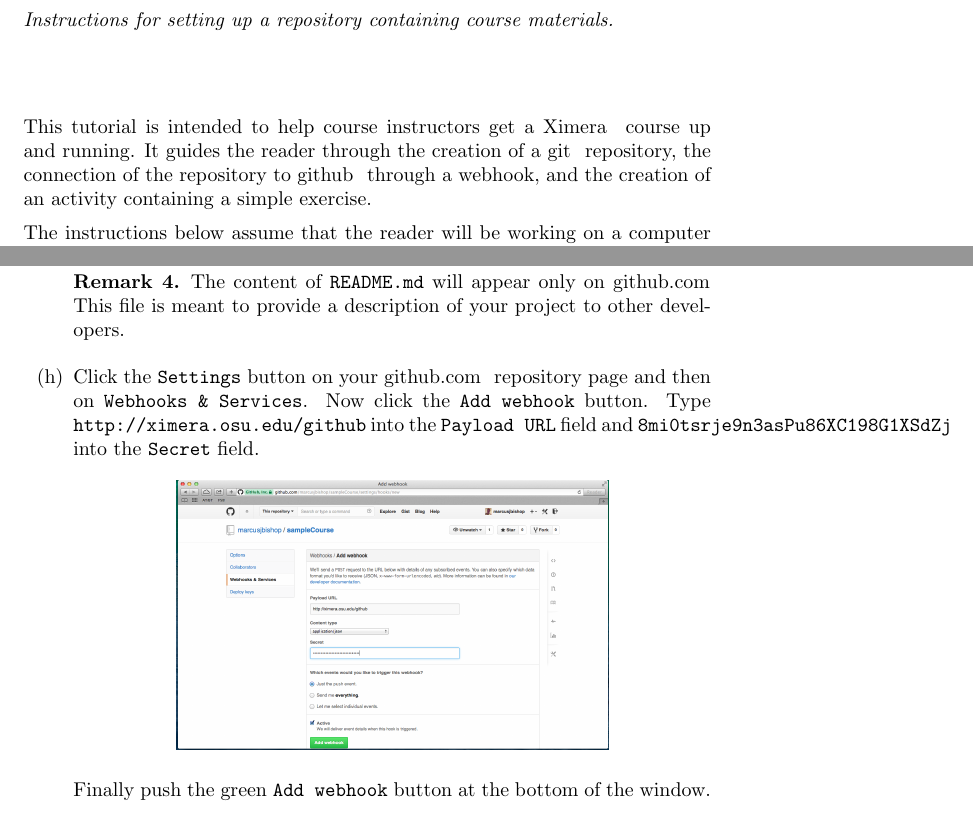
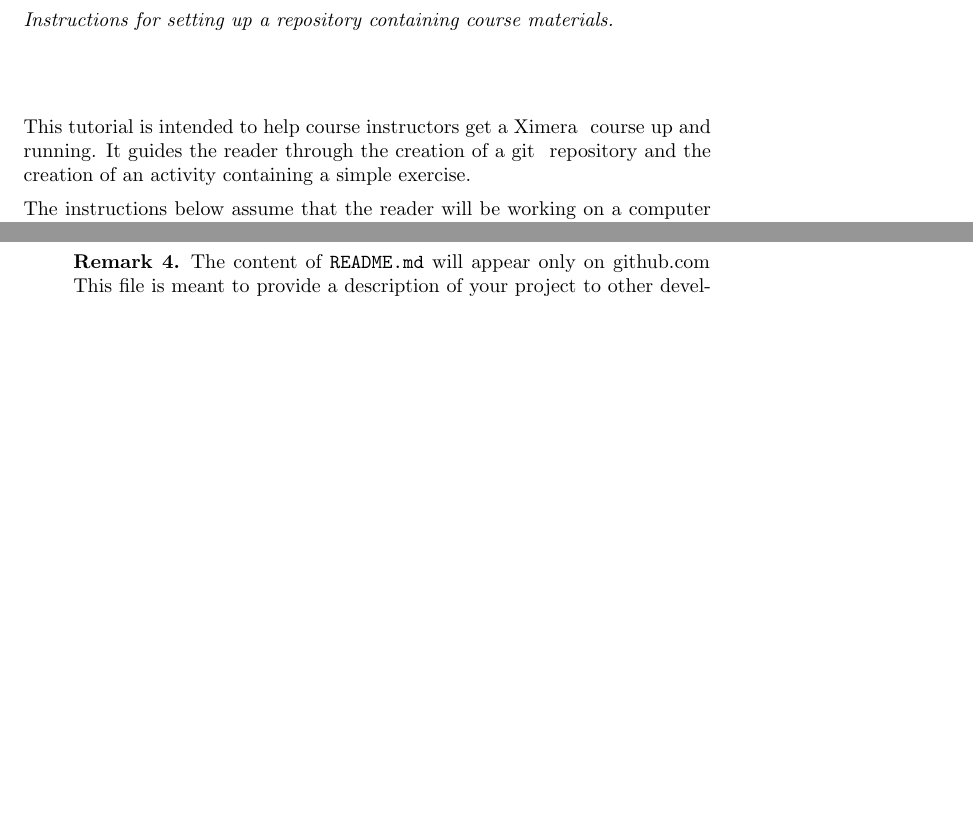
Before and after one commit to slcmalec/gettingStarted, a LaTeX document (settingUpTheRepository/settingUpTheRepository.tex): two parts of pages 1 and 5 of 7 before the commit and two parts of pages 1 and 4 of 6 after it, joined at a grey line, cut so that both start at the same text, the shorter picture padded with empty space. Compiled offline with pdfLaTeX.

Commit message:
removed webhook stuff

```diff
--- a/settingUpTheRepository/settingUpTheRepository.tex
+++ b/settingUpTheRepository/settingUpTheRepository.tex
@@ -12,9 +12,8 @@ Instructions for setting up a repository containing course materials.
 This tutorial is intended to help course instructors get a
 \link[Ximera]{http://ximera.osu.edu} course up and running. It guides
 the reader through the creation of a \link[git]{http://git-scm.com}
-repository, the connection of the repository to
-\link[github]{http://github.com} through a webhook, and the
-creation of an activity containing a simple exercise.
+repository and the creation of an activity containing a simple
+exercise.
 
 The instructions below assume that the reader will be working on a
 computer running either Linux or OS X.  Similar instructions for
@@ -210,15 +209,3 @@ The content of \verb!README.md! will appear only on
 This file is meant to provide a description of your project
 to other developers.
 \end{remark}
-
-\item Click the \verb!Settings! button on your
-  \link[github.com]{http://github.com} repository page and then on
-  \verb!Webhooks & Services!.  Now click the \verb!Add webhook!
-  button.  Type \verb!http://ximera.osu.edu/github!  into the
-  \verb!Payload URL! field and \verb!8mi0tsrje9n3asPu86XC198G1XSdZj!
-  into the \verb!Secret! field.
-\begin{image}
-\includegraphics[scale=.3]{Webhook.png}
-\end{image}
-Finally push the green \verb!Add webhook! button at the bottom
-of the window.
```
Also changed, not shown: settingUpTheRepository/settingUpTheRepository.tex (19 more changed lines).
